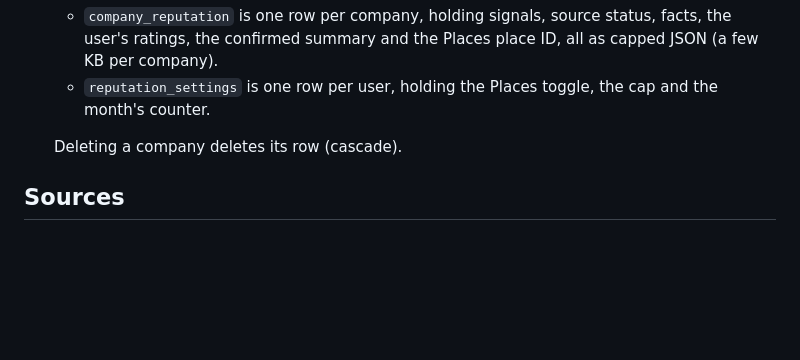
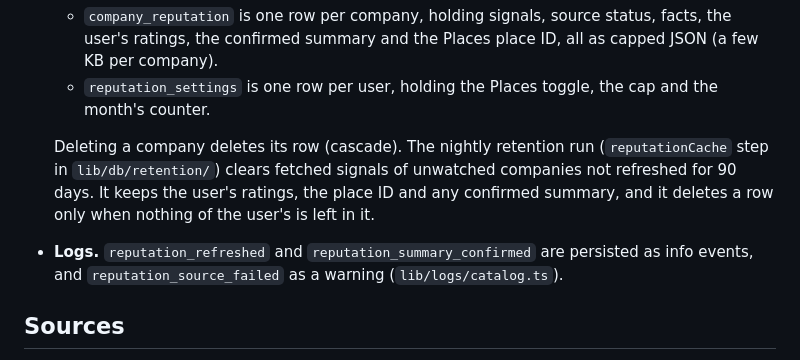
Before and after one commit to shamil3ilm/lee, a Markdown page: docs/company-reviews.md, the part around the change. GitHub-like rendering; blank space fills up the shorter version.

Commit message:
docs: note reputation retention and log events

```diff
--- a/docs/company-reviews.md
+++ b/docs/company-reviews.md
@@ -137,7 +137,14 @@ Storage).
   - `reputation_settings` is one row per user, holding the Places toggle,
     the cap and the month's counter.
 
-  Deleting a company deletes its row (cascade).
+  Deleting a company deletes its row (cascade). The nightly retention run
+  (`reputationCache` step in `lib/db/retention/`) clears fetched signals of
+  unwatched companies not refreshed for 90 days. It keeps the user's
+  ratings, the place ID and any confirmed summary, and it deletes a row
+  only when nothing of the user's is left in it.
+- **Logs.** `reputation_refreshed` and `reputation_summary_confirmed` are
+  persisted as info events, and `reputation_source_failed` as a warning
+  (`lib/logs/catalog.ts`).
 
 ## Sources
 
```
